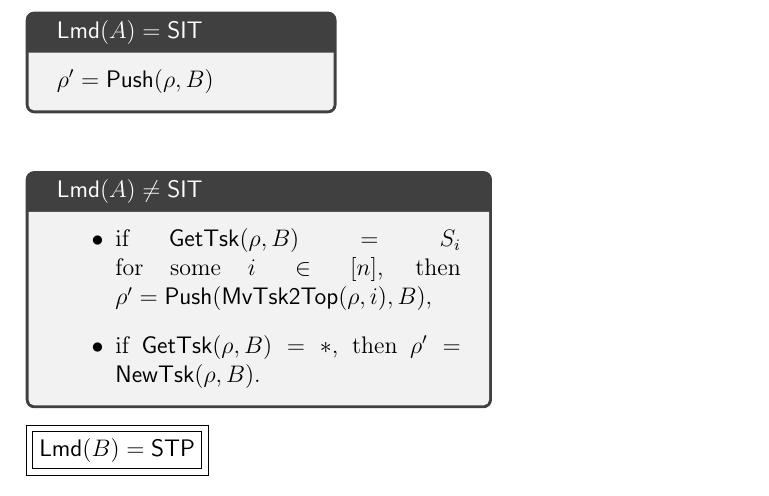
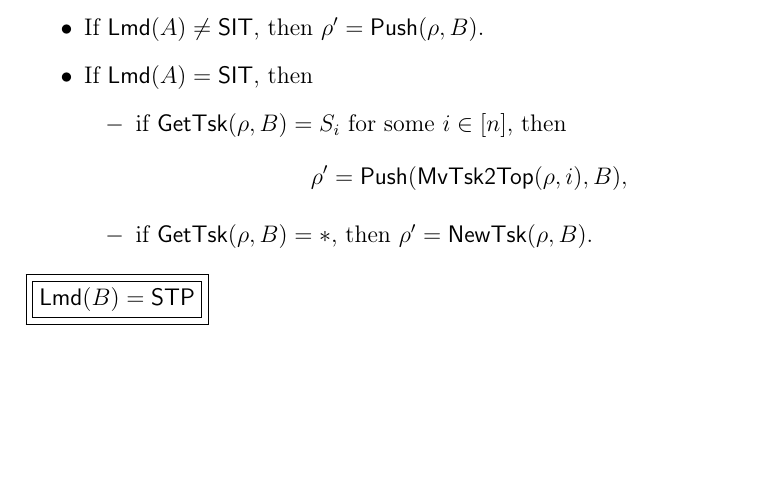
Before and after one commit to zhilin02/ASM-reach, a LaTeX paper (main.tex, which reads asm_lm_semantics.tex): part of page 18 of 82, cut so that both start at the same text, the shorter picture padded with empty space. Compiled offline with pdfLaTeX.

Commit message:
Update asm_lm_semantics.tex

```diff
--- a/asm_lm_semantics.tex
+++ b/asm_lm_semantics.tex
@@ -81,27 +81,27 @@ Let $\rho = ((S_1,\aname_1),\cdots,(S_n,\aname_n))$ be the current configuration
 		%	colframe=blue!75!black,colback=white,fonttitle=\bfseries}
 	%title=Box \thetcbrasternum,
 	%enhanced,size=small] %colframe=red!50!black,colback=red!10!white]
-	\begin{tcolorbox}[width=0.4\linewidth, title={$\lmd(A) = \SIT$}]
-		$\rho'= \push(\rho,B)$
-	\end{tcolorbox} \hfill
-	\begin{tcolorbox}[width=0.6\linewidth, title={$\lmd(A) \neq \SIT$}]
+%	\begin{tcolorbox}[width=0.4\linewidth, title={$\lmd(A) = \SIT$}]
+%		$\rho'= \push(\rho,B)$
+%	\end{tcolorbox} \hfill
+%	\begin{tcolorbox}[width=0.6\linewidth, title={$\lmd(A) \neq \SIT$}]
+%		\begin{itemize}
+%			\item if $\gettsk(\rho, B)=S_i$ for some $i\in[n]$,  then
+%			$\rho'=\push(\mvtsktop(\rho, i),B),$
+%			\item	if $\gettsk(\rho, B)=*$, then $\rho'= \newtsk(\rho,B )$.
+%		\end{itemize}
+%	\end{tcolorbox}
+
 		\begin{itemize}
-			\item if $\gettsk(\rho, B)=S_i$ for some $i\in[n]$,  then
-			$\rho'=\push(\mvtsktop(\rho, i),B),$
-			\item	if $\gettsk(\rho, B)=*$, then $\rho'= \newtsk(\rho,B )$.
-		\end{itemize}
-	\end{tcolorbox}
-
-	%	\begin{itemize}
-		%		\item If $\lmd(A) \neq \SIT$, then $\rho'= \push(\rho,B)$.
-		%		%
-		%		\item If $\lmd(A) = \SIT$, then
-		%    		\begin{itemize}
-			%    			\item if $\gettsk(\rho, B)=S_i$ for some $i\in[n]$,  then
-			%			$$\rho'=\push(\mvtsktop(\rho, i),B),$$
-			%    			\item if $\gettsk(\rho, B)=*$, then $\rho'= \newtsk(\rho,B )$.
-			%    		\end{itemize}
-		%	\end{itemize}
+				\item If $\lmd(A) \neq \SIT$, then $\rho'= \push(\rho,B)$.
+				%
+				\item If $\lmd(A) = \SIT$, then
+		    		\begin{itemize}
+			    			\item if $\gettsk(\rho, B)=S_i$ for some $i\in[n]$,  then
+						$$\rho'=\push(\mvtsktop(\rho, i),B),$$
+			    			\item if $\gettsk(\rho, B)=*$, then $\rho'= \newtsk(\rho,B )$.
+			    		\end{itemize}
+			\end{itemize}
 
 
 
```
Also changed, not shown: asm_lm_semantics.tex (2 more changed lines).
